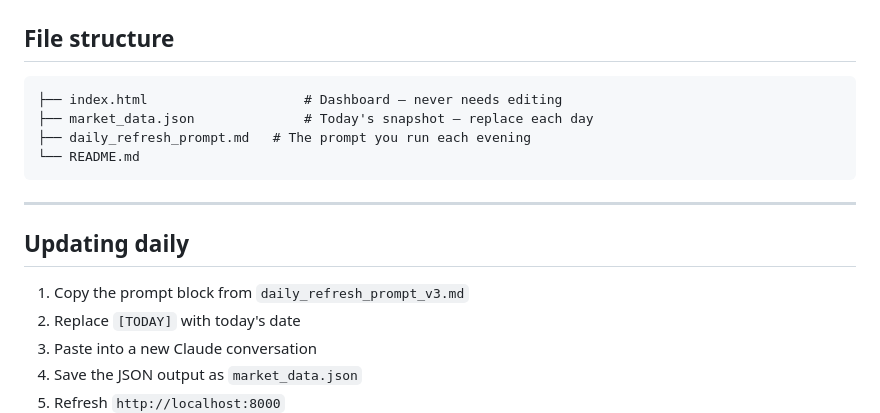
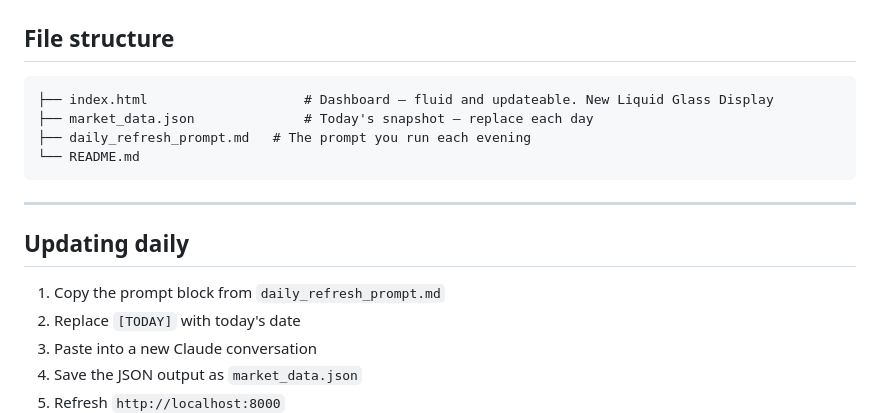
Before and after one commit to helenristov/MarketIntelDash, a Markdown page: README.md, the part around the change. Rendered like a GitHub page.

Commit message:
Revise README for file structure and daily update instructions
Updated README to reflect changes in file structure and prompt source.

````diff
--- a/README.md
+++ b/README.md
@@ -44,7 +44,7 @@ Open **http://localhost:8000**. No build step, no dependencies, no backend.
 ## File structure
 
 ```
-├── index.html                    # Dashboard — never needs editing
+├── index.html                    # Dashboard — fluid and updateable. New Liquid Glass Display
 ├── market_data.json              # Today's snapshot — replace each day
 ├── daily_refresh_prompt.md   # The prompt you run each evening
 └── README.md
@@ -54,7 +54,7 @@ Open **http://localhost:8000**. No build step, no dependencies, no backend.
 
 ## Updating daily
 
-1. Copy the prompt block from `daily_refresh_prompt_v3.md`
+1. Copy the prompt block from `daily_refresh_prompt.md`
 2. Replace `[TODAY]` with today's date
 3. Paste into a new Claude conversation
 4. Save the JSON output as `market_data.json`
````
